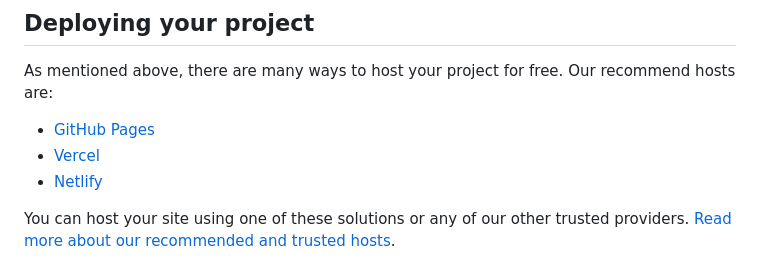
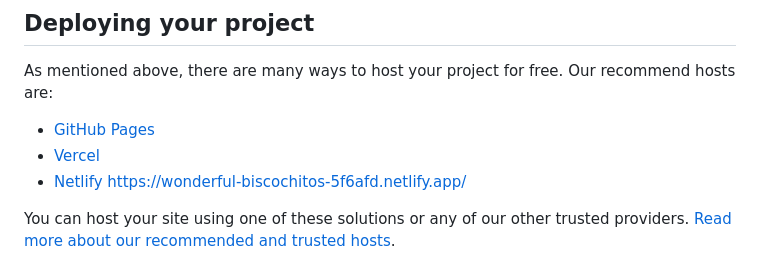
Before and after one commit to ledwabarefentse/product-review, a Markdown page: README.md, the part around the change. GitHub-like rendering.

```diff
--- a/README.md
+++ b/README.md
@@ -53,6 +53,7 @@ As mentioned above, there are many ways to host your project for free. Our recom
 - [GitHub Pages](https://pages.github.com/)
 - [Vercel](https://vercel.com/)
 - [Netlify](https://www.netlify.com/)
+  https://wonderful-biscochitos-5f6afd.netlify.app/
 
 You can host your site using one of these solutions or any of our other trusted providers. [Read more about our recommended and trusted hosts](https://medium.com/frontend-mentor/frontend-mentor-trusted-hosting-providers-bf000dfebe).
 
```
